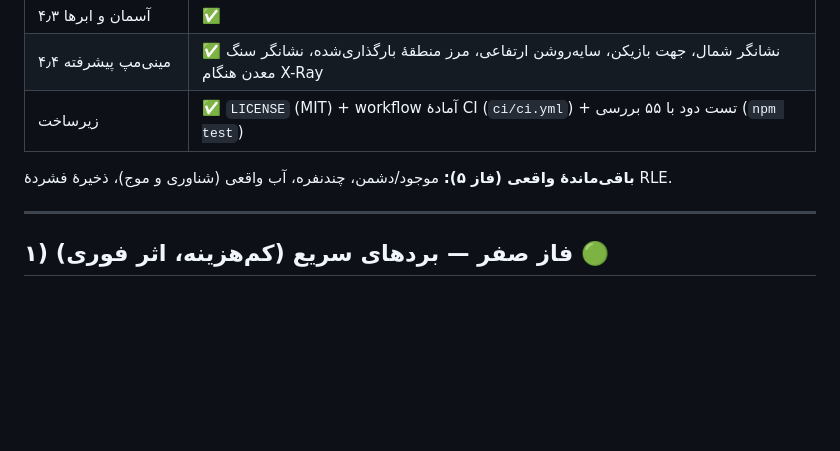
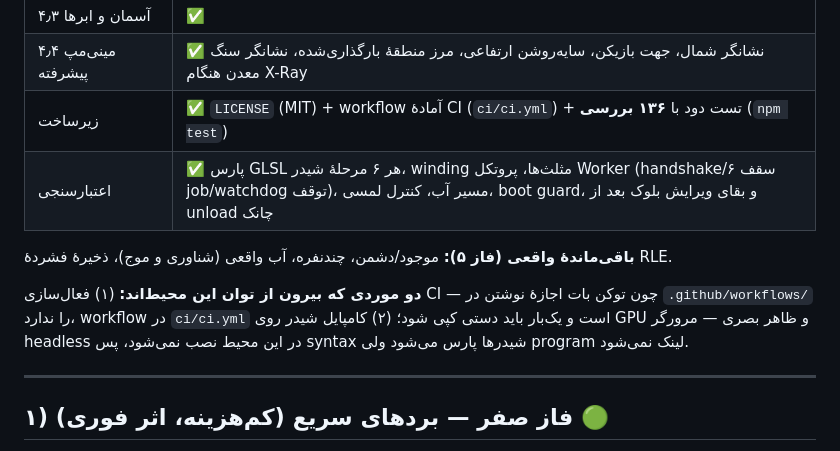
Before and after one commit to 17mohammad1718-png/superman-voxel, a Markdown page: UPGRADE_PLAN.md, the part around the change. Rendered like a GitHub page; blank space fills up the shorter version.

Commit message:
Refresh the roadmap doc: 55 checks is now 136, and say what is out of reach
UPGRADE_PLAN.md still reported the suite at 55 checks. It has been through eight
PRs of coverage work since that line was written — the worker protocol, the water
mesher, the touch controls, the boot guard, mesh winding, GLSL parsing, edit
persistence across chunk unload — and the doc was the one place that still
described the old suite.

Adds a verification row listing what is actually checked now, and states plainly
the two things this environment cannot do: activate CI (the workflow lives in
ci/ci.yml because the App token cannot write to .github/workflows/) and compile a
shader on a real GPU or judge how the game looks.

Co-authored-by: arena-agent <297053741+arena-agent@users.noreply.github.com>

```diff
--- a/UPGRADE_PLAN.md
+++ b/UPGRADE_PLAN.md
@@ -36,9 +36,12 @@
 | ۴٫۲ ذرات و افکت | ✅ یک `InstancedMesh` با ۲۸۰ ذره، برخورد با زمین، لرزش دوربین |
 | ۴٫۳ آسمان و ابرها | ✅ |
 | ۴٫۴ مینی‌مپ پیشرفته | ✅ نشانگر شمال، جهت بازیکن، سایه‌روشن ارتفاعی، مرز منطقهٔ بارگذاری‌شده، نشانگر سنگ معدن هنگام X-Ray |
-| زیرساخت | ✅ `LICENSE` (MIT) + workflow آمادهٔ CI (`ci/ci.yml`) + تست دود با ۵۵ بررسی (`npm test`) |
+| زیرساخت | ✅ `LICENSE` (MIT) + workflow آمادهٔ CI (`ci/ci.yml`) + تست دود با **۱۳۶ بررسی** (`npm test`) |
+| اعتبارسنجی | ✅ پارس GLSL هر ۶ مرحلهٔ شیدر، winding مثلث‌ها، پروتکل Worker (handshake/سقف ۶ job/watchdog توقف)، مسیر آب، کنترل لمسی، boot guard، و بقای ویرایش بلوک بعد از unload چانک |
 
 **باقی‌ماندهٔ واقعی (فاز ۵):** موجود/دشمن، چندنفره، آب واقعی (شناوری و موج)، ذخیرهٔ فشردهٔ RLE.
+
+**دو موردی که بیرون از توان این محیط‌اند:** (۱) فعال‌سازی CI — چون توکن بات اجازهٔ نوشتن در `.github/workflows/` را ندارد، workflow در `ci/ci.yml` است و یک‌بار باید دستی کپی شود؛ (۲) کامپایل شیدر روی GPU و ظاهر بصری — مرورگر headless در این محیط نصب نمی‌شود، پس syntax شیدرها پارس می‌شود ولی program لینک نمی‌شود.
 
 ---
 
```
